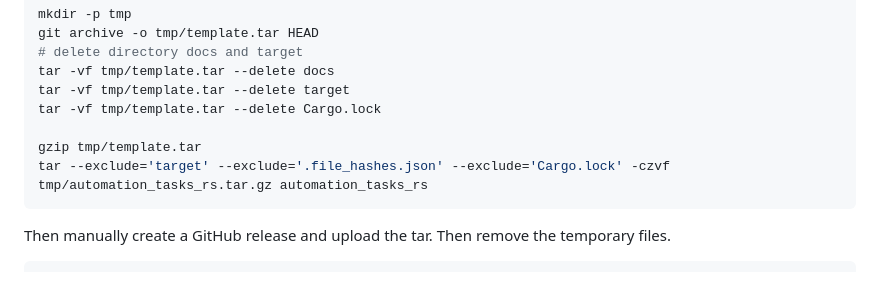
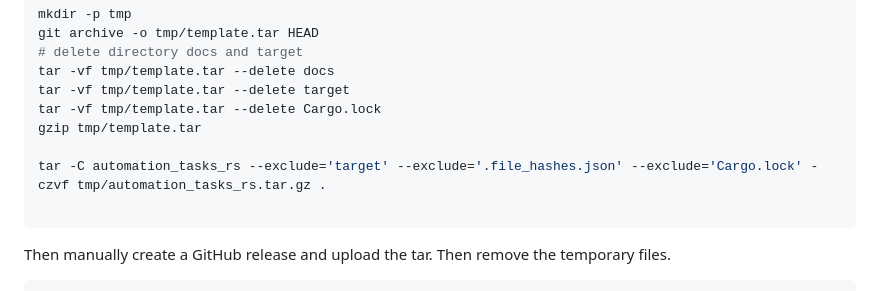
Before and after one commit to automation-tasks-rs/cargo_auto_template_new_cli, a Markdown page: DEVELOPMENT.md, the part around the change. Rendered like a GitHub page.

Commit message:
tar gzip

````diff
--- a/DEVELOPMENT.md
+++ b/DEVELOPMENT.md
@@ -95,9 +95,10 @@ git archive -o tmp/template.tar HEAD
 tar -vf tmp/template.tar --delete docs
 tar -vf tmp/template.tar --delete target
 tar -vf tmp/template.tar --delete Cargo.lock
+gzip tmp/template.tar
 
-gzip tmp/template.tar
-tar --exclude='target' --exclude='.file_hashes.json' --exclude='Cargo.lock' -czvf tmp/automation_tasks_rs.tar.gz automation_tasks_rs
+tar -C automation_tasks_rs --exclude='target' --exclude='.file_hashes.json' --exclude='Cargo.lock' -czvf tmp/automation_tasks_rs.tar.gz .
+
 ```
 
 Then manually create a GitHub release and upload the tar.
````
